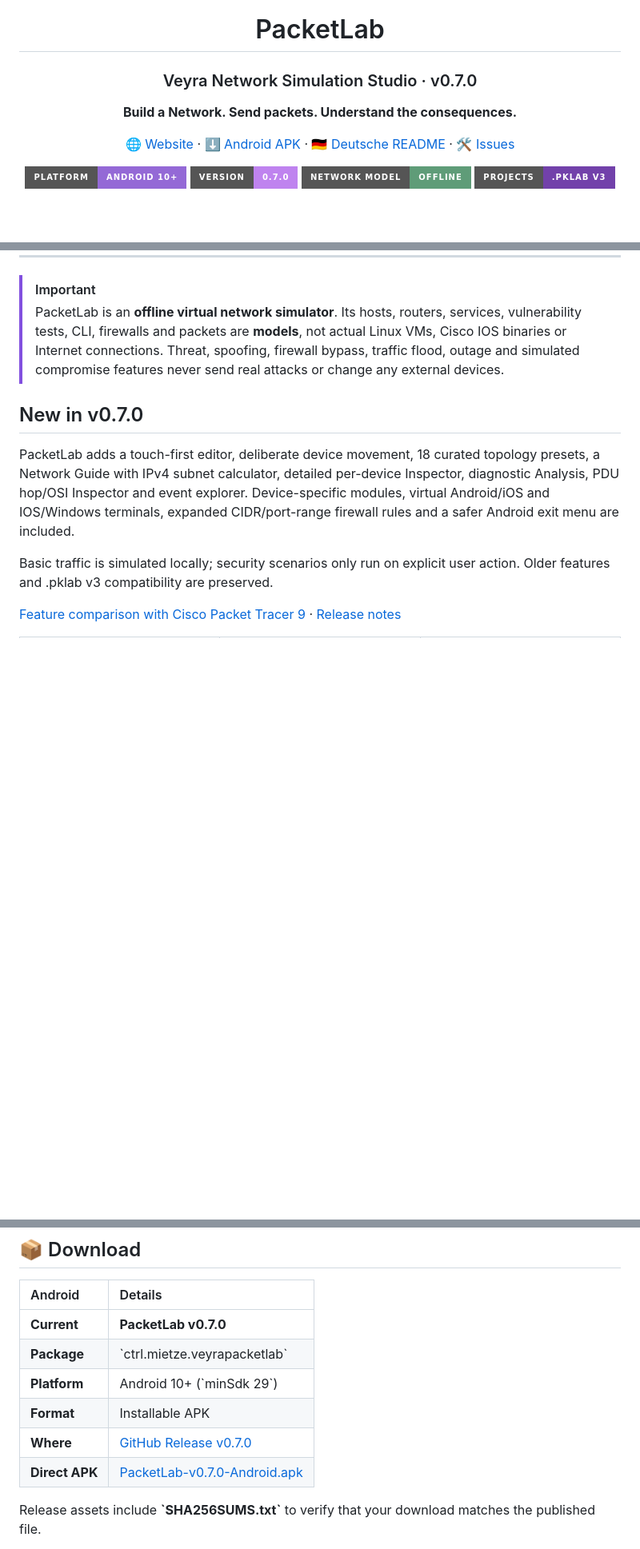
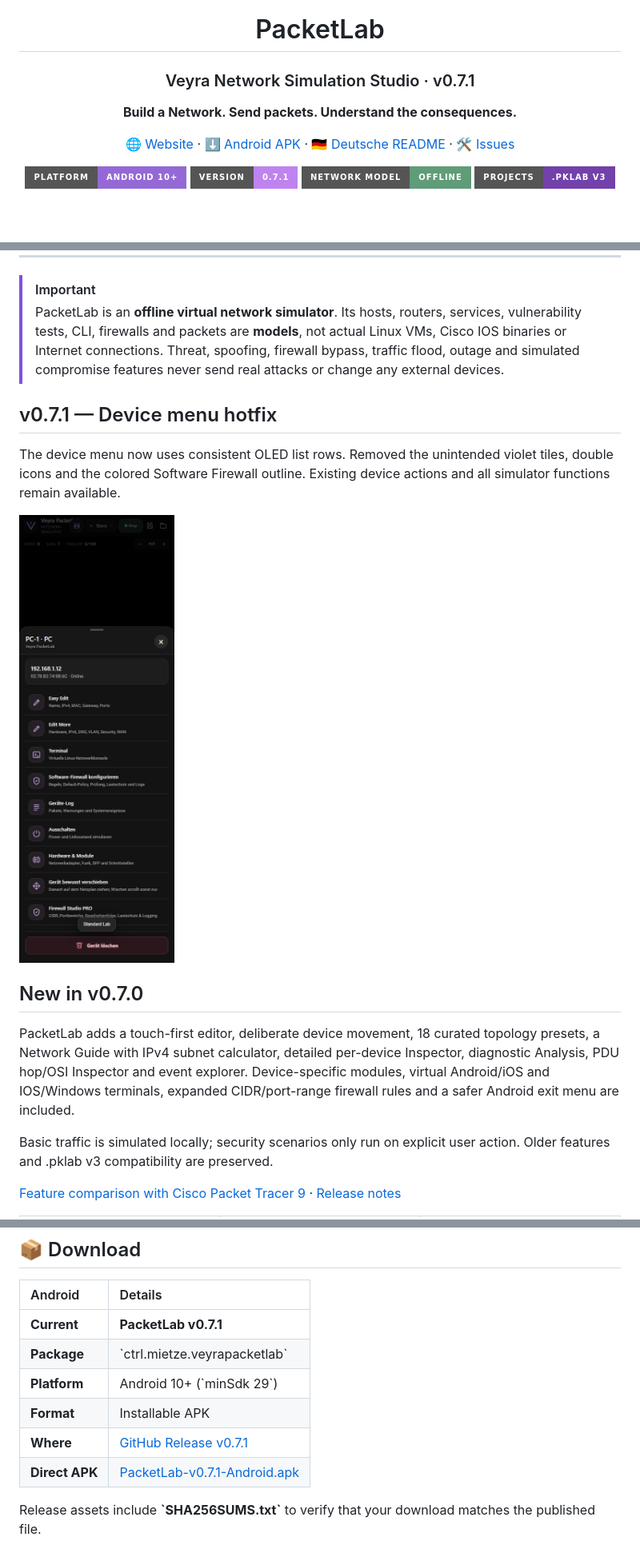
Before and after one commit to ctrl-mietze/Packetlab, a Markdown page: README.md, 3 parts joined by grey strips. Shown at 80% size. Rendered like a GitHub page; pictures changed too: docs/assets/app-v071-device-menu.png (added); badges without logos; blank space fills up the shorter version.

```diff
--- a/README.md
+++ b/README.md
@@ -4,14 +4,14 @@
 
 # PacketLab
 
-### Veyra Network Simulation Studio · v0.7.0
+### Veyra Network Simulation Studio · v0.7.1
 
 **Build a Network. Send packets. Understand the consequences.**
 
 [🌐 Website](https://ctrl-mietze.github.io/Packetlab/) · [⬇ Android APK](https://github.com/ctrl-mietze/Packetlab/releases/latest) · [🇩🇪 Deutsche README](README.de.md) · [🛠 Issues](https://github.com/ctrl-mietze/Packetlab/issues)
 
 <img src="https://img.shields.io/badge/Platform-Android%2010+-9469d6?style=for-the-badge&logo=android&logoColor=white" alt="Android 10+">
-<img src="https://img.shields.io/badge/Version-0.7.0-bf83ef?style=for-the-badge" alt="Version 0.7.0">
+<img src="https://img.shields.io/badge/Version-0.7.1-bf83ef?style=for-the-badge" alt="Version 0.7.1">
 <img src="https://img.shields.io/badge/Network%20Model-Offline-5f9c78?style=for-the-badge" alt="Offline simulation">
 <img src="https://img.shields.io/badge/Projects-.pklab%20v3-7241aa?style=for-the-badge" alt=".pklab v3">
 
@@ -27,6 +27,12 @@
 
 > [!IMPORTANT]
 > PacketLab is an **offline virtual network simulator**. Its hosts, routers, services, vulnerability tests, CLI, firewalls and packets are **models**, not actual Linux VMs, Cisco IOS binaries or Internet connections. Threat, spoofing, firewall bypass, traffic flood, outage and simulated compromise features never send real attacks or change any external devices.
+
+## v0.7.1 — Device menu hotfix
+
+The device menu now uses consistent OLED list rows. Removed the unintended violet tiles, double icons and the colored Software Firewall outline. Existing device actions and all simulator functions remain available.
+
+![Fixed Android device menu](docs/assets/app-v071-device-menu.png)
 
 ## New in v0.7.0
 
@@ -59,12 +65,12 @@ This release concentrates on **trustworthy simulation behavior**, **mobile usabi
 
 | Android | Details |
 | :-- | :-- |
-| **Current** | **PacketLab v0.7.0** |
+| **Current** | **PacketLab v0.7.1** |
 | **Package** | \`ctrl.mietze.veyrapacketlab\` |
 | **Platform** | Android 10+ (\`minSdk 29\`) |
 | **Format** | Installable APK |
-| **Where** | [GitHub Release v0.7.0](https://github.com/ctrl-mietze/Packetlab/releases/tag/v0.7.0) |
-| **Direct APK** | [PacketLab-v0.7.0-Android.apk](https://github.com/ctrl-mietze/Packetlab/releases/download/v0.7.0/PacketLab-v0.7.0-Android.apk) |
+| **Where** | [GitHub Release v0.7.1](https://github.com/ctrl-mietze/Packetlab/releases/tag/v0.7.1) |
+| **Direct APK** | [PacketLab-v0.7.1-Android.apk](https://github.com/ctrl-mietze/Packetlab/releases/download/v0.7.1/PacketLab-v0.7.1-Android.apk) |
 
 Release assets include **\`SHA256SUMS.txt\`** to verify that your download matches the published file.
 
```
Also changed, not shown: CHANGELOG.md (+10 -0 lines), README.de.md (+10 -4 lines), releases/v0.7.1.md (added, +22 -0 lines), 9 other files.
